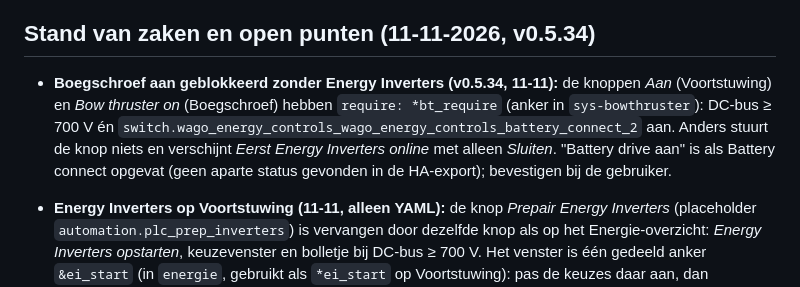
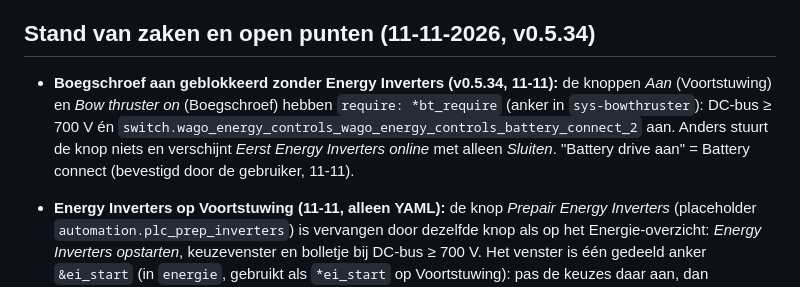
Before and after one commit to Shipborn/shipborn-panel-card, a Markdown page: CLAUDE.md, the part around the change. Drawn GitHub-style.

Commit message:
Note that battery drive on means battery connect
Co-Authored-By: Claude Opus 5.5 <noreply@anthropic.com>

```diff
--- a/CLAUDE.md
+++ b/CLAUDE.md
@@ -142,7 +142,7 @@ Eén custom element, `ShipbornPanelCard extends HTMLElement`, met shadow DOM. Ge
 
 ## Stand van zaken en open punten (11-11-2026, v0.5.34)
 
-- **Boegschroef aan geblokkeerd zonder Energy Inverters (v0.5.34, 11-11):** de knoppen *Aan* (Voortstuwing) en *Bow thruster on* (Boegschroef) hebben `require: *bt_require` (anker in `sys-bowthruster`): DC-bus ≥ 700 V én `switch.wago_energy_controls_wago_energy_controls_battery_connect_2` aan. Anders stuurt de knop niets en verschijnt *Eerst Energy Inverters online* met alleen *Sluiten*. "Battery drive aan" is als Battery connect opgevat (geen aparte status gevonden in de HA-export); bevestigen bij de gebruiker.
+- **Boegschroef aan geblokkeerd zonder Energy Inverters (v0.5.34, 11-11):** de knoppen *Aan* (Voortstuwing) en *Bow thruster on* (Boegschroef) hebben `require: *bt_require` (anker in `sys-bowthruster`): DC-bus ≥ 700 V én `switch.wago_energy_controls_wago_energy_controls_battery_connect_2` aan. Anders stuurt de knop niets en verschijnt *Eerst Energy Inverters online* met alleen *Sluiten*. "Battery drive aan" = Battery connect (bevestigd door de gebruiker, 11-11).
 
 - **Energy Inverters op Voortstuwing (11-11, alleen YAML):** de knop *Prepair Energy Inverters* (placeholder `automation.plc_prep_inverters`) is vervangen door dezelfde knop als op het Energie-overzicht: *Energy Inverters opstarten*, keuzevenster en bolletje bij DC-bus ≥ 700 V. Het venster is één gedeeld anker `&ei_start` (in `energie`, gebruikt als `*ei_start` op Voortstuwing): pas de keuzes daar aan, dan veranderen beide knoppen mee.
 
```
